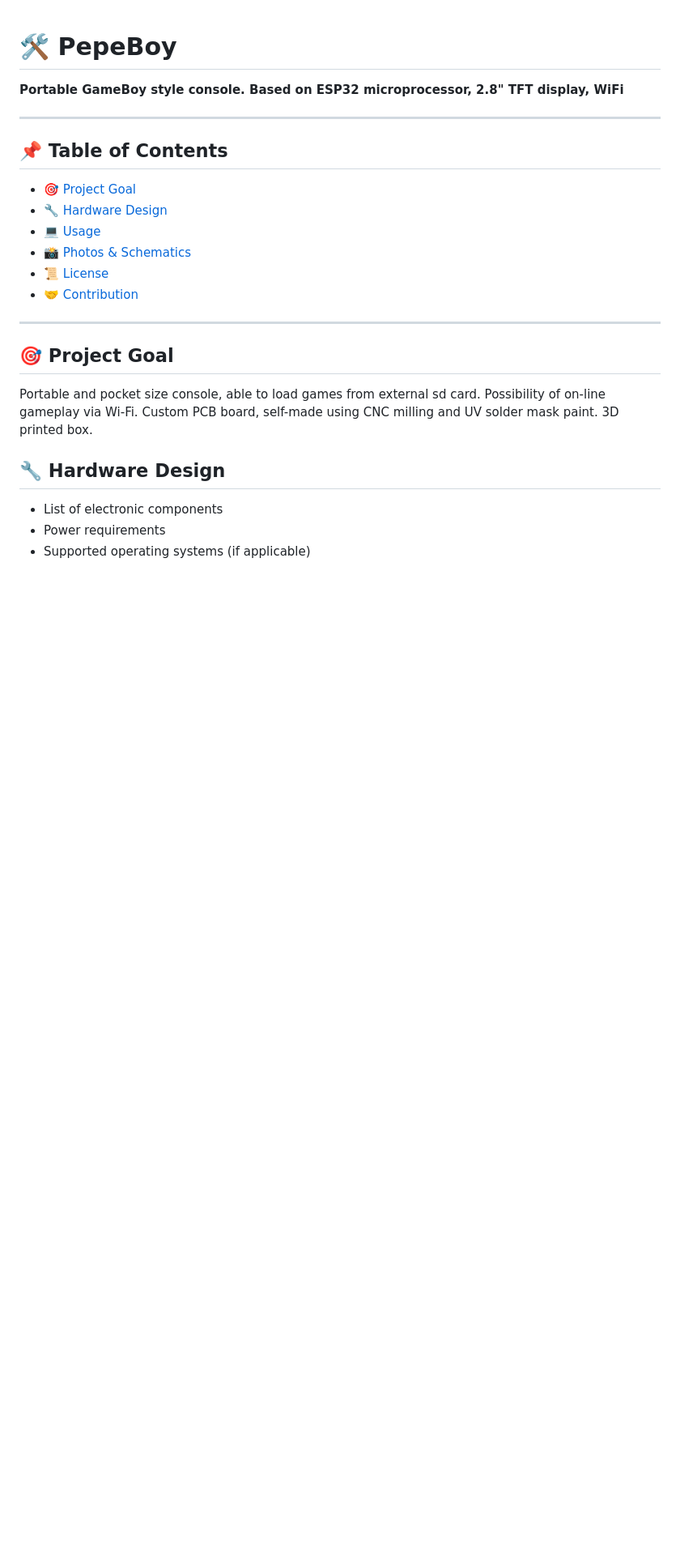
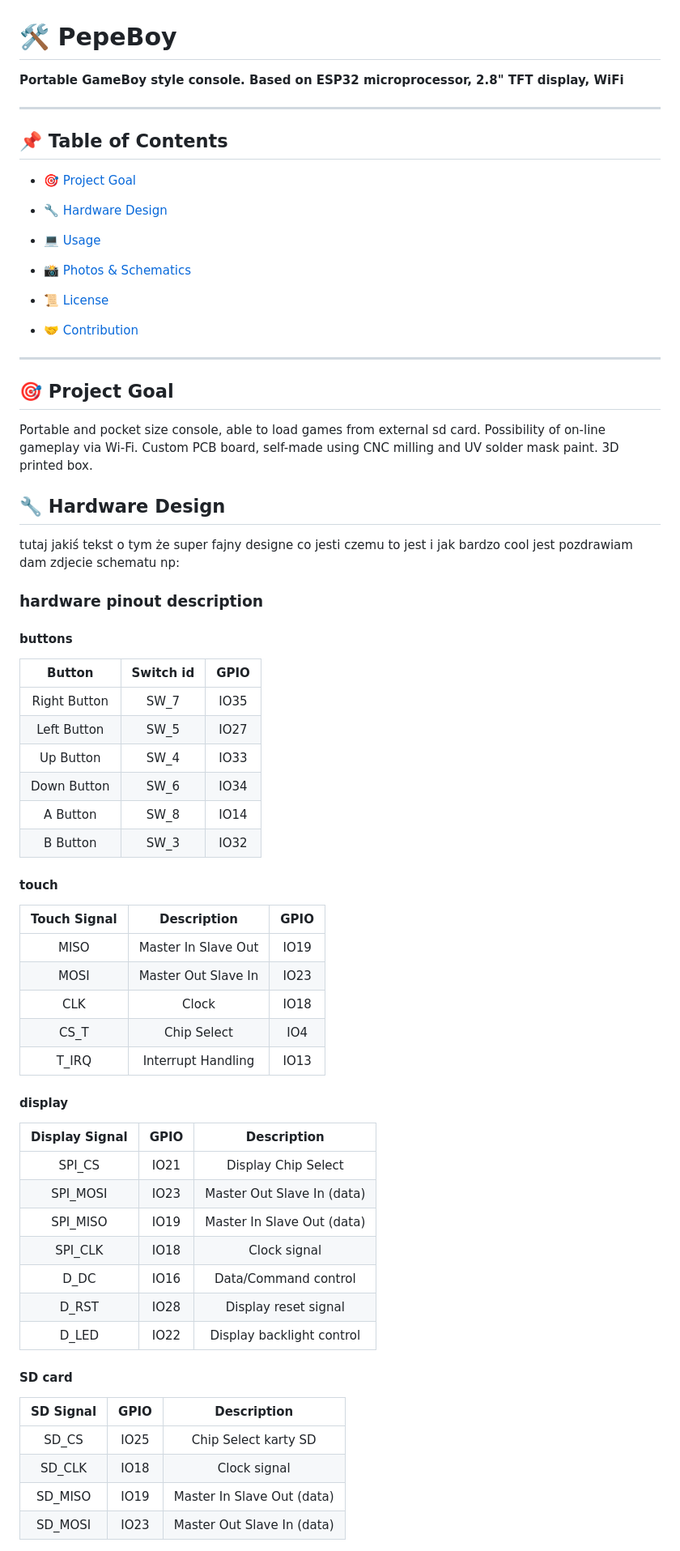
Before and after one commit to stanislawkrowicki/put-ask, a Markdown page: readme.md, the part around the change printed below. Shown: that part at 81% size. GitHub-like rendering; blank space fills up the shorter version.

Commit message:
readme pinout description added

```diff
--- a/readme.md
+++ b/readme.md
@@ -7,6 +7,7 @@
 ## 📌 Table of Contents
 - [🎯 Project Goal](#-project-goal)
 - [🔧 Hardware Design](#-hardware-design)
+
 - [💻 Usage](#-usage)
 - [📸 Photos & Schematics](#-photos--schematics)
 - [📜 License](#-license)
@@ -19,7 +20,47 @@
 Portable and pocket size console, able to load games from external sd card. Possibility of on-line gameplay via Wi-Fi. Custom PCB board, self-made using CNC milling and UV solder mask paint. 3D printed box.
 
 ## 🔧 Hardware Design
+tutaj jakiś tekst o tym że super fajny designe co jesti czemu to jest i jak bardzo cool jest pozdrawiam dam zdjecie schematu np:
 
-- List of electronic components
-- Power requirements
-- Supported operating systems (if applicable)
+
+### hardware pinout description
+#### buttons
+| Button      | Switch id | GPIO  |
+|:-----------:|:------:|:-----:|
+| Right Button| SW_7   | IO35  |
+| Left Button | SW_5   | IO27  |
+| Up Button   | SW_4   | IO33  |
+| Down Button | SW_6   | IO34  |
+| A Button    | SW_8   | IO14  |
+| B Button    | SW_3   | IO32  |
+
+
+#### touch
+
+| Touch Signal  | Description          | GPIO  |
+|:----------:|:--------------------:|:-----:|
+| MISO       | Master In Slave Out   | IO19  |
+| MOSI       | Master Out Slave In   | IO23  |
+| CLK        | Clock                 | IO18  |
+| CS_T       | Chip Select           | IO4   |
+| T_IRQ      | Interrupt Handling    | IO13  |
+
+#### display
+| Display Signal | GPIO  | Description                          |
+|:--------------:|:-----:|:-------------------------------------:|
+| SPI_CS         | IO21  | Display Chip Select                  |
+| SPI_MOSI       | IO23  | Master Out Slave In (data)           |
+| SPI_MISO       | IO19  | Master In Slave Out (data)           |
+| SPI_CLK        | IO18  | Clock signal                         |
+| D_DC           | IO16  | Data/Command control                 |
+| D_RST          | IO28  | Display reset signal                 |
+| D_LED          | IO22  | Display backlight control            |
+#### SD card
+
+| SD Signal  | GPIO  | Description                 |
+|:----------:|:-----:|:---------------------------:|
+| SD_CS      | IO25  | Chip Select karty SD        |
+| SD_CLK     | IO18  | Clock signal                |
+| SD_MISO    | IO19  | Master In Slave Out (data)  |
+| SD_MOSI    | IO23  | Master Out Slave In (data)  |
+
```
Also changed, not shown: other parts of readme.md (+17 -0 lines), mdi/ESP_PinOut.png (added), 1 other file.
